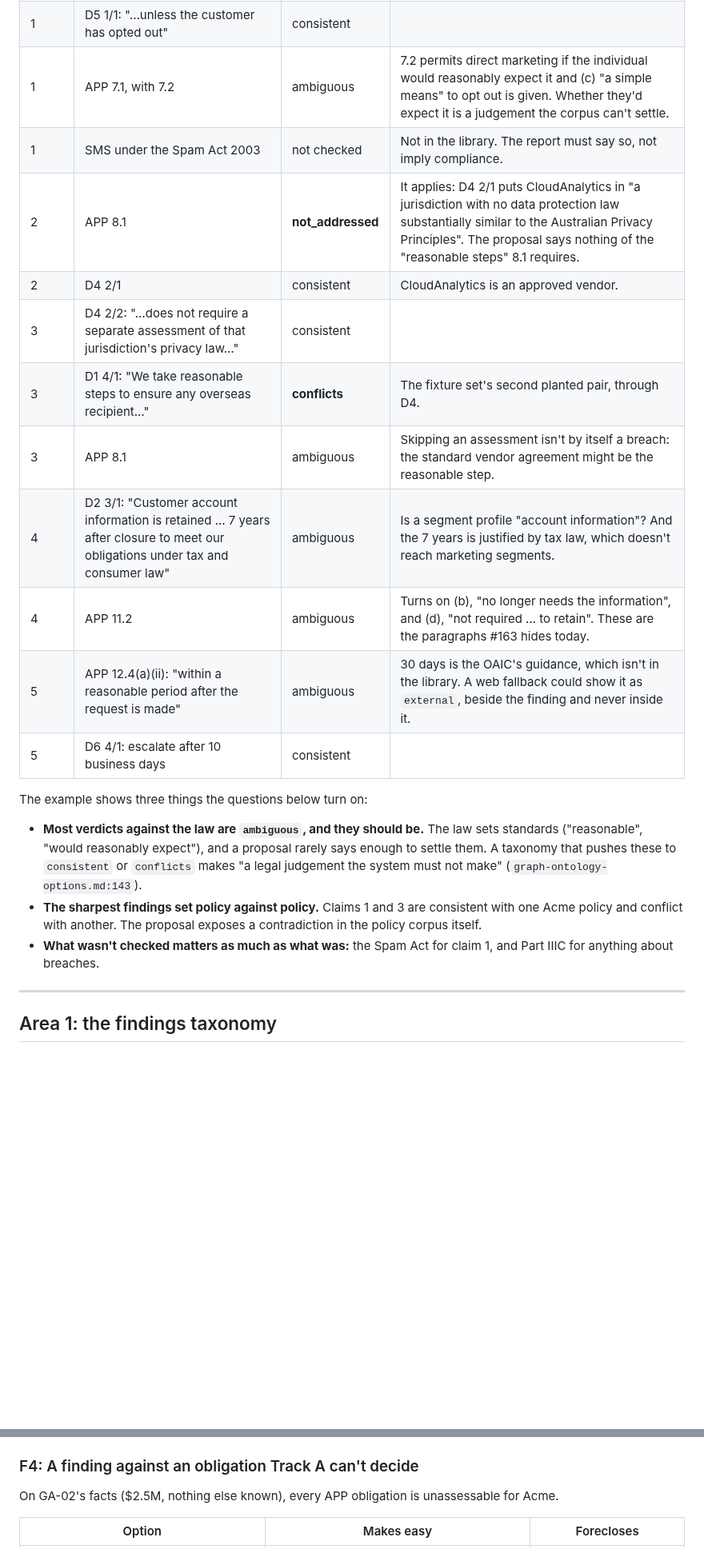
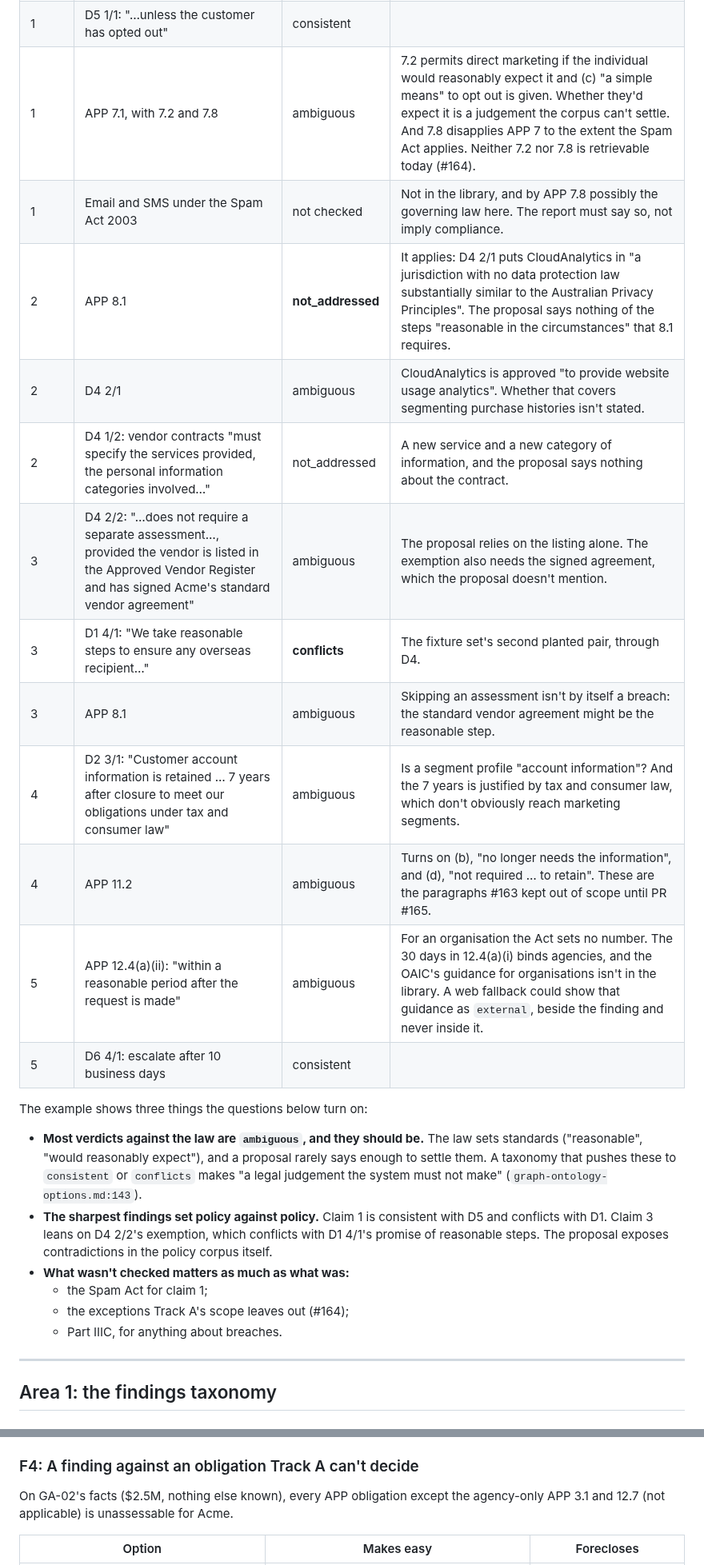
Before and after one commit to lucasfrasca-AI/compliance-rag, a Markdown page: docs/research/phase3-product-options.md, 2 parts joined by grey strips. Shown at 80% size. Drawn GitHub-style; blank space fills up the shorter version.

```diff
--- a/docs/research/phase3-product-options.md
+++ b/docs/research/phase3-product-options.md
@@ -84,22 +94,26 @@ What a correct check says, worked by hand against the clause text. This is not s
 |---|---|---|---|
 | 1 | D1 3/2: "…unless you have given us your opt-in consent" | **conflicts** | Opt-out where the policy promises opt-in. The fixture set's planted pair. |
 | 1 | D5 1/1: "…unless the customer has opted out" | consistent | |
-| 1 | APP 7.1, with 7.2 | ambiguous | 7.2 permits direct marketing if the individual would reasonably expect it and (c) "a simple means" to opt out is given. Whether they'd expect it is a judgement the corpus can't settle. |
-| 1 | SMS under the Spam Act 2003 | not checked | Not in the library. The report must say so, not imply compliance. |
-| 2 | APP 8.1 | **not_addressed** | It applies: D4 2/1 puts CloudAnalytics in "a jurisdiction with no data protection law substantially similar to the Australian Privacy Principles". The proposal says nothing of the "reasonable steps" 8.1 requires. |
-| 2 | D4 2/1 | consistent | CloudAnalytics is an approved vendor. |
-| 3 | D4 2/2: "…does not require a separate assessment of that jurisdiction's privacy law…" | consistent | |
+| 1 | APP 7.1, with 7.2 and 7.8 | ambiguous | 7.2 permits direct marketing if the individual would reasonably expect it and (c) "a simple means" to opt out is given. Whether they'd expect it is a judgement the corpus can't settle. And 7.8 disapplies APP 7 to the extent the Spam Act applies. Neither 7.2 nor 7.8 is retrievable today (#164). |
+| 1 | Email and SMS under the Spam Act 2003 | not checked | Not in the library, and by APP 7.8 possibly the governing law here. The report must say so, not imply compliance. |
+| 2 | APP 8.1 | **not_addressed** | It applies: D4 2/1 puts CloudAnalytics in "a jurisdiction with no data protection law substantially similar to the Australian Privacy Principles". The proposal says nothing of the steps "reasonable in the circumstances" that 8.1 requires. |
+| 2 | D4 2/1 | ambiguous | CloudAnalytics is approved "to provide website usage analytics". Whether that covers segmenting purchase histories isn't stated. |
+| 2 | D4 1/2: vendor contracts "must specify the services provided, the personal information categories involved…" | not_addressed | A new service and a new category of information, and the proposal says nothing about the contract. |
+| 3 | D4 2/2: "…does not require a separate assessment…, provided the vendor is listed in the Approved Vendor Register and has signed Acme's standard vendor agreement" | ambiguous | The proposal relies on the listing alone. The exemption also needs the signed agreement, which the proposal doesn't mention. |
 | 3 | D1 4/1: "We take reasonable steps to ensure any overseas recipient…" | **conflicts** | The fixture set's second planted pair, through D4. |
 | 3 | APP 8.1 | ambiguous | Skipping an assessment isn't by itself a breach: the standard vendor agreement might be the reasonable step. |
-| 4 | D2 3/1: "Customer account information is retained … 7 years after closure to meet our obligations under tax and consumer law" | ambiguous | Is a segment profile "account information"? And the 7 years is justified by tax law, which doesn't reach marketing segments. |
-| 4 | APP 11.2 | ambiguous | Turns on (b), "no longer needs the information", and (d), "not required … to retain". These are the paragraphs #163 hides today. |
-| 5 | APP 12.4(a)(ii): "within a reasonable period after the request is made" | ambiguous | 30 days is the OAIC's guidance, which isn't in the library. A web fallback could show it as `external`, beside the finding and never inside it. |
+| 4 | D2 3/1: "Customer account information is retained … 7 years after closure to meet our obligations under tax and consumer law" | ambiguous | Is a segment profile "account information"? And the 7 years is justified by tax and consumer law, which don't obviously reach marketing segments. |
+| 4 | APP 11.2 | ambiguous | Turns on (b), "no longer needs the information", and (d), "not required … to retain". These are the paragraphs #163 kept out of scope until PR #165. |
+| 5 | APP 12.4(a)(ii): "within a reasonable period after the request is made" | ambiguous | For an organisation the Act sets no number. The 30 days in 12.4(a)(i) binds agencies, and the OAIC's guidance for organisations isn't in the library. A web fallback could show that guidance as `external`, beside the finding and never inside it. |
 | 5 | D6 4/1: escalate after 10 business days | consistent | |
 
 The example shows three things the questions below turn on:
 - **Most verdicts against the law are `ambiguous`, and they should be.** The law sets standards ("reasonable", "would reasonably expect"), and a proposal rarely says enough to settle them. A taxonomy that pushes these to `consistent` or `conflicts` makes "a legal judgement the system must not make" (`graph-ontology-options.md:143`).
-- **The sharpest findings set policy against policy.** Claims 1 and 3 are consistent with one Acme policy and conflict with another. The proposal exposes a contradiction in the policy corpus itself.
-- **What wasn't checked matters as much as what was:** the Spam Act for claim 1, and Part IIIC for anything about breaches.
+- **The sharpest findings set policy against policy.** Claim 1 is consistent with D5 and conflicts with D1. Claim 3 leans on D4 2/2's exemption, which conflicts with D1 4/1's promise of reasonable steps. The proposal exposes contradictions in the policy corpus itself.
+- **What wasn't checked matters as much as what was:**
+  - the Spam Act for claim 1;
+  - the exceptions Track A's scope leaves out (#164);
+  - Part IIIC, for anything about breaches.
 
 ---
 
@@ -152,7 +166,7 @@ PHASES.md and CONTEXT.md fix the four verdicts: `consistent`, `conflicts`, `not_
 
 ### F4: A finding against an obligation Track A can't decide
 
-On GA-02's facts ($2.5M, nothing else known), every APP obligation is unassessable for Acme.
+On GA-02's facts ($2.5M, nothing else known), every APP obligation except the agency-only APP 3.1 and 12.7 (not applicable) is unassessable for Acme.
 
 | Option | Makes easy | Forecloses |
 |---|---|---|
```
Also changed, not shown: other parts of docs/research/phase3-product-options.md (+80 -57 lines).
